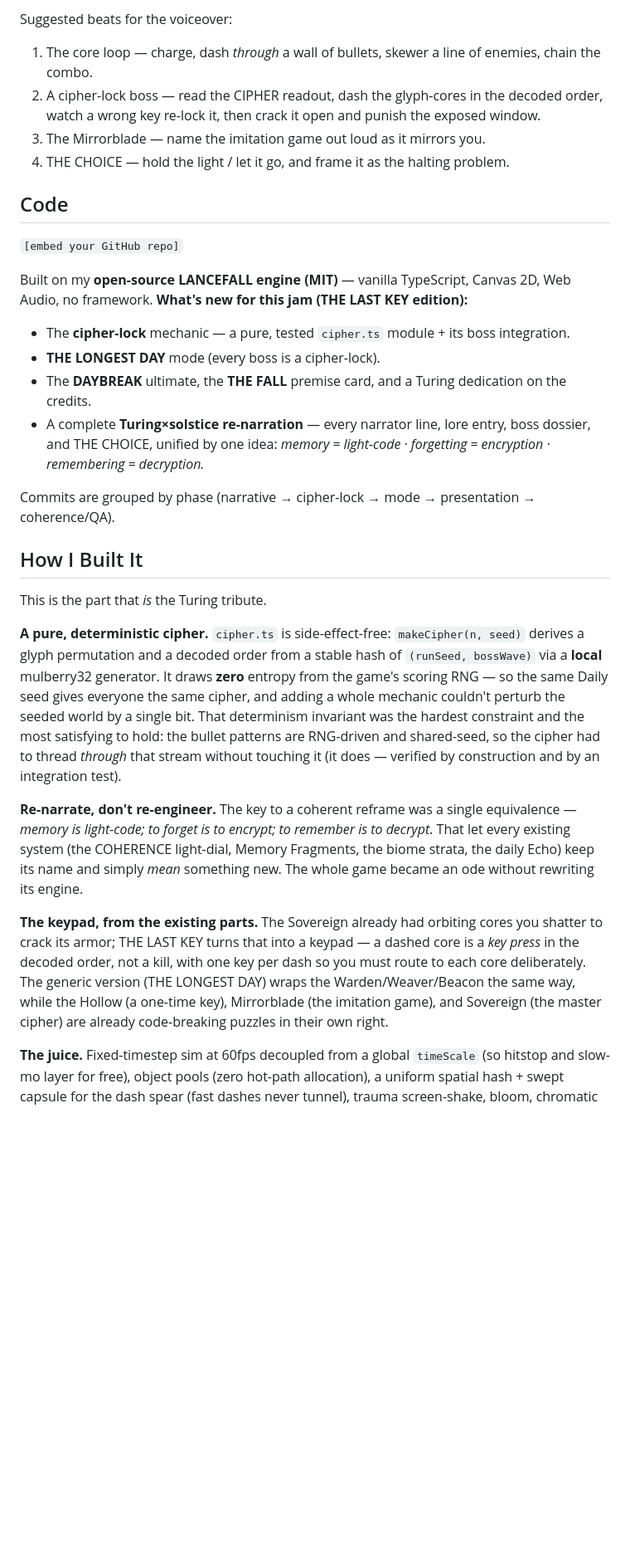
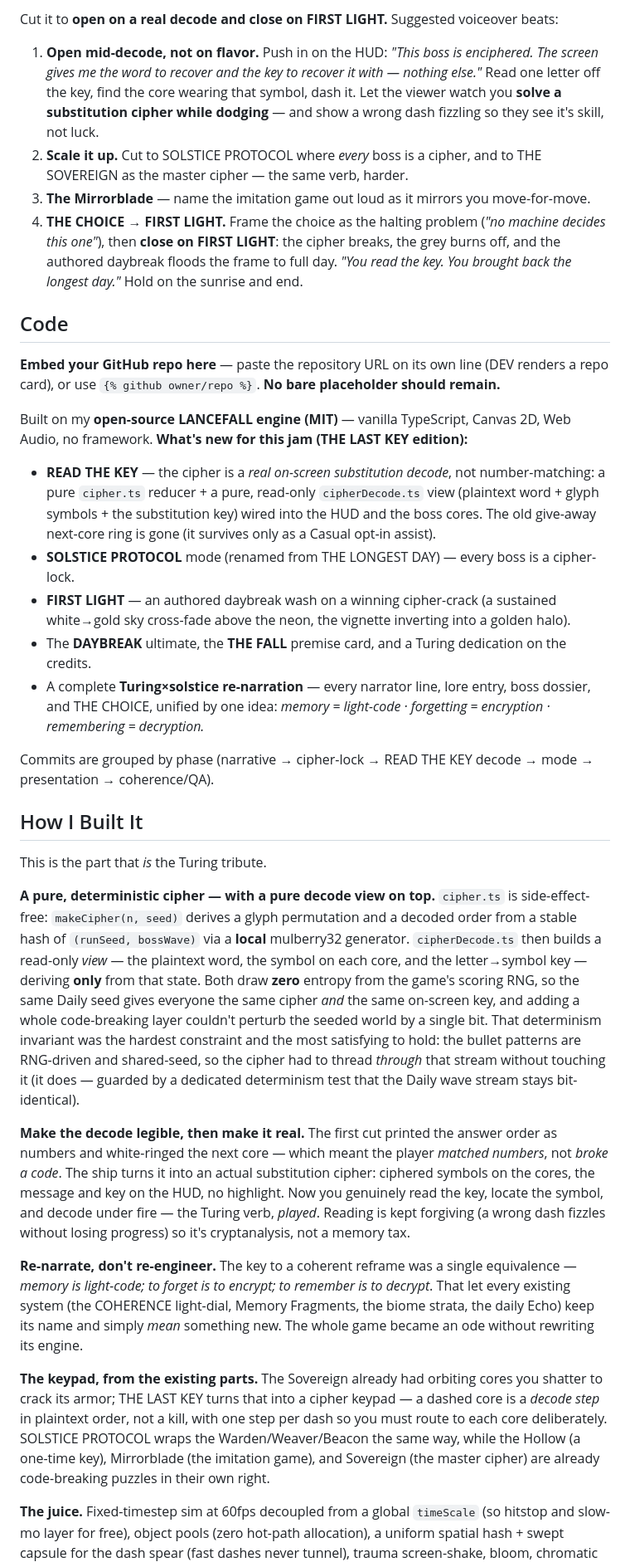
Before and after one commit to patij212/lancefall, a Markdown page: docs/SOLSTICE_JAM_SUBMISSION.md, the part around one of its changes. Shown at 83% size. Rendered like a GitHub page; blank space fills up the shorter version.

```diff
--- a/docs/SOLSTICE_JAM_SUBMISSION.md
+++ b/docs/SOLSTICE_JAM_SUBMISSION.md
@@ -56,38 +69,62 @@ The code-breaking is **real gameplay, not flavor**:
 
-Suggested beats for the voiceover:
-1. The core loop — charge, dash *through* a wall of bullets, skewer a line of enemies, chain the combo.
-2. A cipher-lock boss — read the CIPHER readout, dash the glyph-cores in the decoded order, watch a
-   wrong key re-lock it, then crack it open and punish the exposed window.
-3. The Mirrorblade — name the imitation game out loud as it mirrors you.
-4. THE CHOICE — hold the light / let it go, and frame it as the halting problem.
+Cut it to **open on a real decode and close on FIRST LIGHT.** Suggested voiceover beats:
+1. **Open mid-decode, not on flavor.** Push in on the HUD: *"This boss is enciphered. The screen
+   gives me the word to recover and the key to recover it with — nothing else."* Read one letter off
+   the key, find the core wearing that symbol, dash it. Let the viewer watch you **solve a
+   substitution cipher while dodging** — and show a wrong dash fizzling so they see it's skill, not
+   luck.
+2. **Scale it up.** Cut to SOLSTICE PROTOCOL where *every* boss is a cipher, and to THE SOVEREIGN as
+   the master cipher — the same verb, harder.
+3. **The Mirrorblade** — name the imitation game out loud as it mirrors you move-for-move.
+4. **THE CHOICE → FIRST LIGHT.** Frame the choice as the halting problem (*"no machine decides
+   this one"*), then **close on FIRST LIGHT**: the cipher breaks, the grey burns off, and the
+   authored daybreak floods the frame to full day. *"You read the key. You brought back the
+   longest day."* Hold on the sunrise and end.
 
 ## Code
 
-`[embed your GitHub repo]`
+**Embed your GitHub repo here** — paste the repository URL on its own line (DEV renders a repo
+card), or use `{% github owner/repo %}`. **No bare placeholder should remain.**
 
 Built on my **open-source LANCEFALL engine (MIT)** — vanilla TypeScript, Canvas 2D, Web Audio, no
 framework. **What's new for this jam (THE LAST KEY edition):**
 
-- The **cipher-lock** mechanic — a pure, tested `cipher.ts` module + its boss integration.
-- **THE LONGEST DAY** mode (every boss is a cipher-lock).
+- **READ THE KEY** — the cipher is a *real on-screen substitution decode*, not number-matching: a
+  pure `cipher.ts` reducer + a pure, read-only `cipherDecode.ts` view (plaintext word + glyph
+  symbols + the substitution key) wired into the HUD and the boss cores. The old give-away
+  next-core ring is gone (it survives only as a Casual opt-in assist).
+- **SOLSTICE PROTOCOL** mode (renamed from THE LONGEST DAY) — every boss is a cipher-lock.
+- **FIRST LIGHT** — an authored daybreak wash on a winning cipher-crack (a sustained white→gold
+  sky cross-fade above the neon, the vignette inverting into a golden halo).
 - The **DAYBREAK** ultimate, the **THE FALL** premise card, and a Turing dedication on the credits.
 - A complete **Turing×solstice re-narration** — every narrator line, lore entry, boss dossier, and
   THE CHOICE, unified by one idea: *memory = light-code · forgetting = encryption · remembering =
   decryption.*
 
-Commits are grouped by phase (narrative → cipher-lock → mode → presentation → coherence/QA).
+Commits are grouped by phase (narrative → cipher-lock → READ THE KEY decode → mode → presentation →
+coherence/QA).
 
 ## How I Built It
 
 This is the part that *is* the Turing tribute.
 
-**A pure, deterministic cipher.** `cipher.ts` is side-effect-free: `makeCipher(n, seed)` derives a
-glyph permutation and a decoded order from a stable hash of `(runSeed, bossWave)` via a **local**
-mulberry32 generator. It draws **zero** entropy from the game's scoring RNG — so the same Daily seed
-gives everyone the same cipher, and adding a whole mechanic couldn't perturb the seeded world by a
-single bit. That determinism invariant was the hardest constraint and the most satisfying to hold:
-the bullet patterns are RNG-driven and shared-seed, so the cipher had to thread *through* that stream
-without touching it (it does — verified by construction and by an integration test).
+**A pure, deterministic cipher — with a pure decode view on top.** `cipher.ts` is side-effect-free:
+`makeCipher(n, seed)` derives a glyph permutation and a decoded order from a stable hash of
+`(runSeed, bossWave)` via a **local** mulberry32 generator. `cipherDecode.ts` then builds a
+read-only *view* — the plaintext word, the symbol on each core, and the letter→symbol key — deriving
+**only** from that state. Both draw **zero** entropy from the game's scoring RNG, so the same Daily
+seed gives everyone the same cipher *and* the same on-screen key, and adding a whole code-breaking
+layer couldn't perturb the seeded world by a single bit. That determinism invariant was the hardest
+constraint and the most satisfying to hold: the bullet patterns are RNG-driven and shared-seed, so
+the cipher had to thread *through* that stream without touching it (it does — guarded by a
+dedicated determinism test that the Daily wave stream stays bit-identical).
+
+**Make the decode legible, then make it real.** The first cut printed the answer order as numbers
+and white-ringed the next core — which meant the player *matched numbers*, not *broke a code*. The
+ship turns it into an actual substitution cipher: ciphered symbols on the cores, the message and key
+on the HUD, no highlight. Now you genuinely read the key, locate the symbol, and decode under fire —
+the Turing verb, *played*. Reading is kept forgiving (a wrong dash fizzles without losing progress)
+so it's cryptanalysis, not a memory tax.
 
 **Re-narrate, don't re-engineer.** The key to a coherent reframe was a single equivalence — *memory
 is light-code; to forget is to encrypt; to remember is to decrypt*. That let every existing system
@@ -95,11 +132,11 @@ is light-code; to forget is to encrypt; to remember is to decrypt*. That let eve
 simply *mean* something new. The whole game became an ode without rewriting its engine.
 
 **The keypad, from the existing parts.** The Sovereign already had orbiting cores you shatter to
-crack its armor; THE LAST KEY turns that into a keypad — a dashed core is a *key press* in the
-decoded order, not a kill, with one key per dash so you must route to each core deliberately. The
-generic version (THE LONGEST DAY) wraps the Warden/Weaver/Beacon the same way, while the Hollow
-(a one-time key), Mirrorblade (the imitation game), and Sovereign (the master cipher) are already
-code-breaking puzzles in their own right.
+crack its armor; THE LAST KEY turns that into a cipher keypad — a dashed core is a *decode step* in
+plaintext order, not a kill, with one step per dash so you must route to each core deliberately.
+SOLSTICE PROTOCOL wraps the Warden/Weaver/Beacon the same way, while the Hollow (a one-time key),
+Mirrorblade (the imitation game), and Sovereign (the master cipher) are already code-breaking
+puzzles in their own right.
 
 **The juice.** Fixed-timestep sim at 60fps decoupled from a global `timeScale` (so hitstop and
 slow-mo layer for free), object pools (zero hot-path allocation), a uniform spatial hash + swept
```
Also changed, not shown: other parts of docs/SOLSTICE_JAM_SUBMISSION.md (+43 -26 lines).
